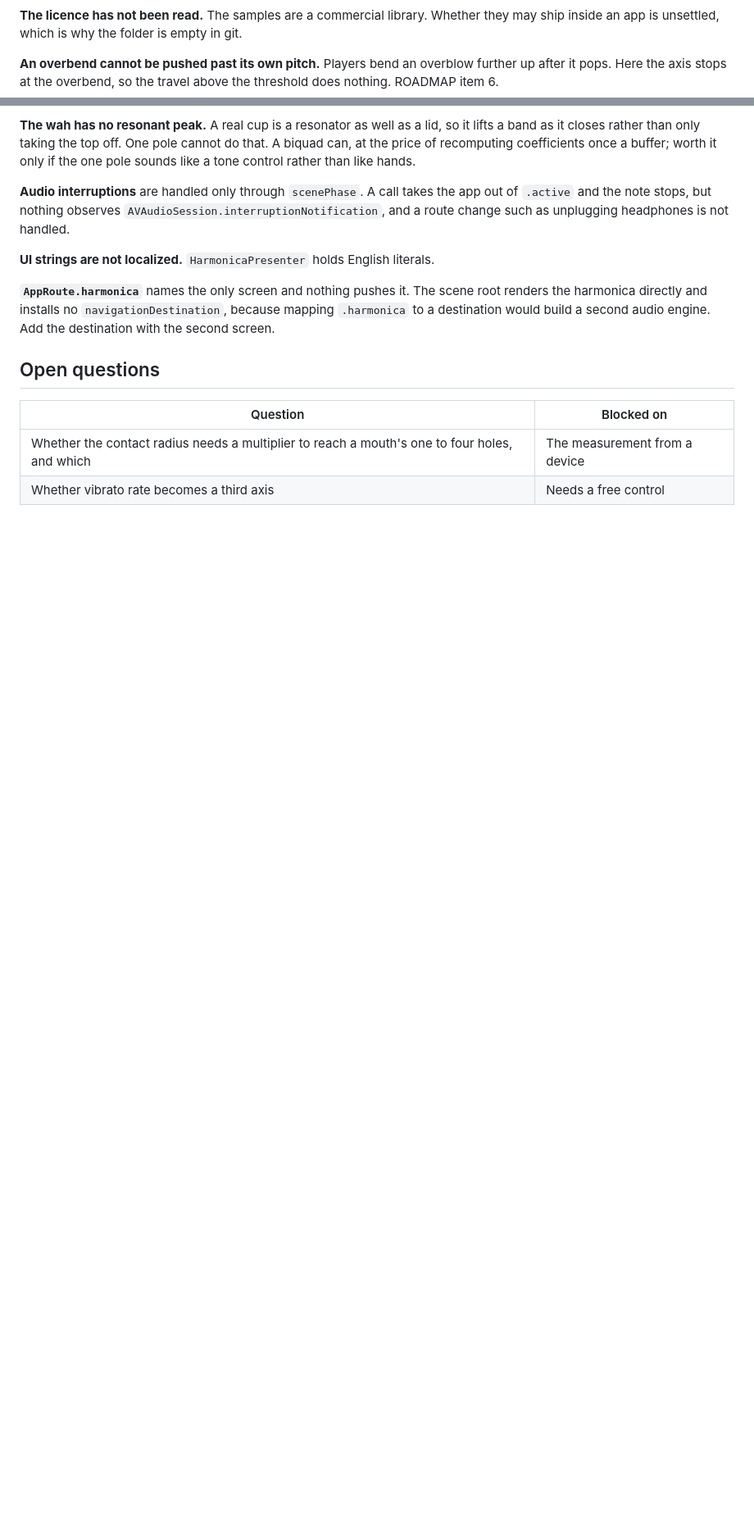
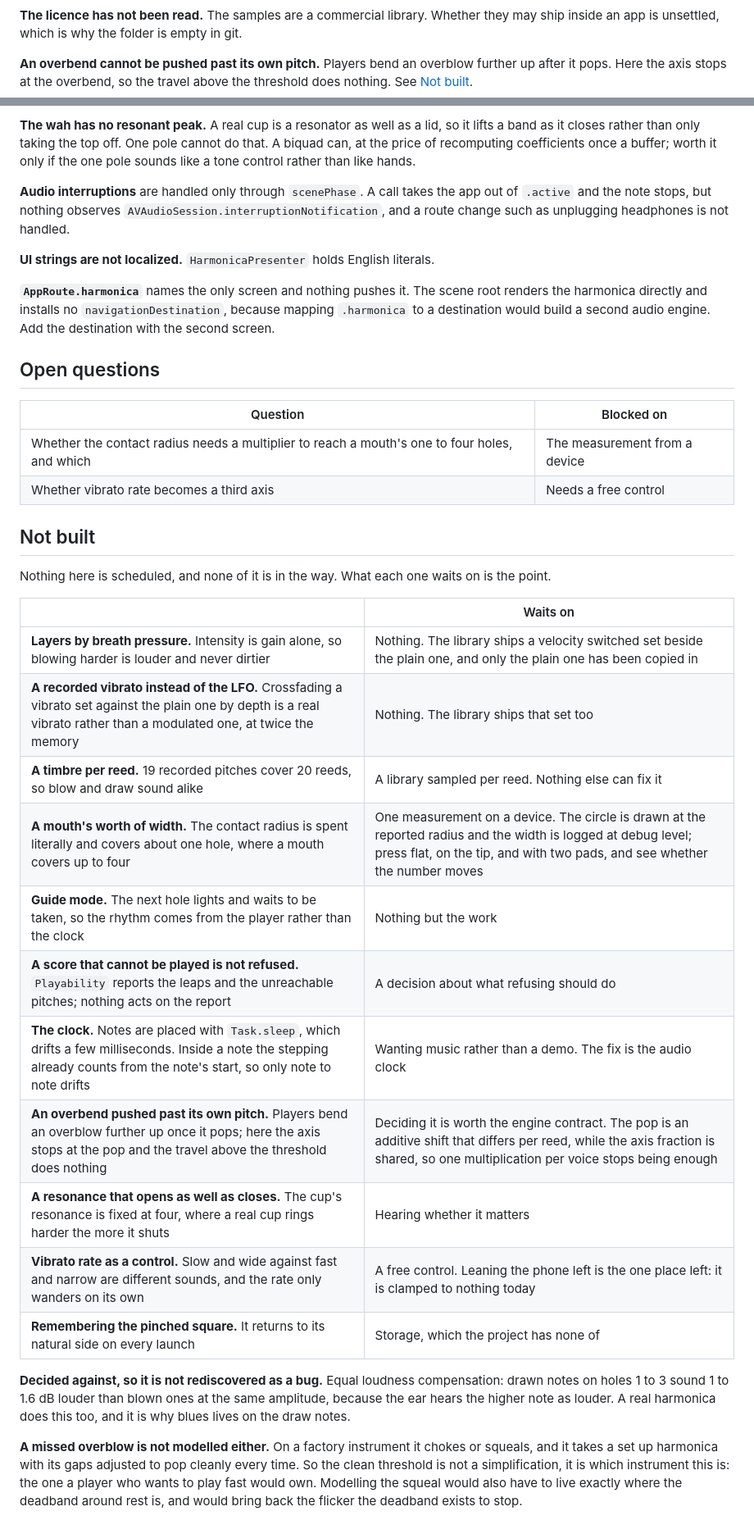
Before and after one commit to vladyslavshcherbakov/MobileHarmonica, a Markdown page: AGENTS.md, 2 parts joined by grey strips. Shown at 82% size. Rendered like a GitHub page; blank space fills up the shorter version.

```diff
--- a/AGENTS.md
+++ b/AGENTS.md
@@ -684,7 +685,7 @@ inside an app is unsettled, which is why the folder is empty in git.
 
 **An overbend cannot be pushed past its own pitch.** Players bend an overblow further up
 after it pops. Here the axis stops at the overbend, so the travel above the threshold does
-nothing. ROADMAP item 6.
+nothing. See [Not built](#not-built).
 
 **The wah has no resonant peak.** A real cup is a resonator as well as a lid, so it lifts a
 band as it closes rather than only taking the top off. One pole cannot do that. A biquad can,
@@ -709,3 +710,32 @@ screen.
 |---|---|
 | Whether the contact radius needs a multiplier to reach a mouth's one to four holes, and which | The measurement from a device |
 | Whether vibrato rate becomes a third axis | Needs a free control |
+
+## Not built
+
+Nothing here is scheduled, and none of it is in the way. What each one waits on is the point.
+
+| | Waits on |
+|---|---|
+| **Layers by breath pressure.** Intensity is gain alone, so blowing harder is louder and never dirtier | Nothing. The library ships a velocity switched set beside the plain one, and only the plain one has been copied in |
+| **A recorded vibrato instead of the LFO.** Crossfading a vibrato set against the plain one by depth is a real vibrato rather than a modulated one, at twice the memory | Nothing. The library ships that set too |
+| **A timbre per reed.** 19 recorded pitches cover 20 reeds, so blow and draw sound alike | A library sampled per reed. Nothing else can fix it |
+| **A mouth's worth of width.** The contact radius is spent literally and covers about one hole, where a mouth covers up to four | One measurement on a device. The circle is drawn at the reported radius and the width is logged at debug level; press flat, on the tip, and with two pads, and see whether the number moves |
+| **Guide mode.** The next hole lights and waits to be taken, so the rhythm comes from the player rather than the clock | Nothing but the work |
+| **A score that cannot be played is not refused.** `Playability` reports the leaps and the unreachable pitches; nothing acts on the report | A decision about what refusing should do |
+| **The clock.** Notes are placed with `Task.sleep`, which drifts a few milliseconds. Inside a note the stepping already counts from the note's start, so only note to note drifts | Wanting music rather than a demo. The fix is the audio clock |
+| **An overbend pushed past its own pitch.** Players bend an overblow further up once it pops; here the axis stops at the pop and the travel above the threshold does nothing | Deciding it is worth the engine contract. The pop is an additive shift that differs per reed, while the axis fraction is shared, so one multiplication per voice stops being enough |
+| **A resonance that opens as well as closes.** The cup's resonance is fixed at four, where a real cup rings harder the more it shuts | Hearing whether it matters |
+| **Vibrato rate as a control.** Slow and wide against fast and narrow are different sounds, and the rate only wanders on its own | A free control. Leaning the phone left is the one place left: it is clamped to nothing today |
+| **Remembering the pinched square.** It returns to its natural side on every launch | Storage, which the project has none of |
+
+**Decided against, so it is not rediscovered as a bug.** Equal loudness compensation: drawn notes
+on holes 1 to 3 sound 1 to 1.6 dB louder than blown ones at the same amplitude, because the ear
+hears the higher note as louder. A real harmonica does this too, and it is why blues lives on
+the draw notes.
+
+**A missed overblow is not modelled either.** On a factory instrument it chokes or squeals, and
+it takes a set up harmonica with its gaps adjusted to pop cleanly every time. So the clean
+threshold is not a simplification, it is which instrument this is: the one a player who wants
+to play fast would own. Modelling the squeal would also have to live exactly where the deadband
+around rest is, and would bring back the flicker the deadband exists to stop.
```
Also changed, not shown: other parts of AGENTS.md (+3 -2 lines), ROADMAP.md (deleted, +0 -165 lines).
